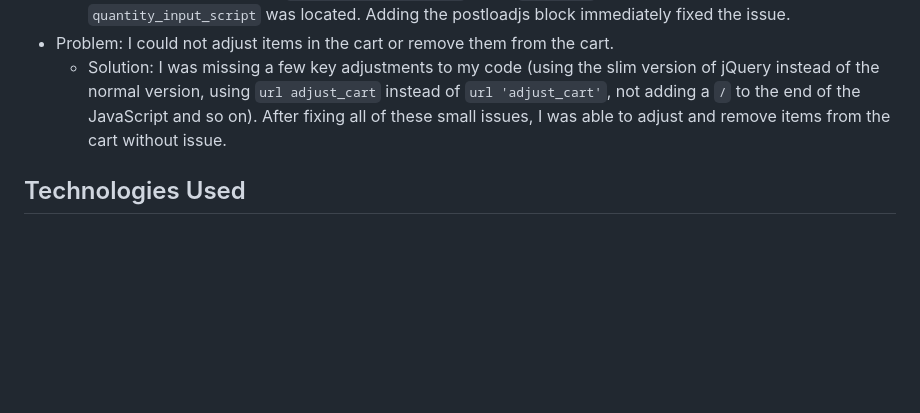
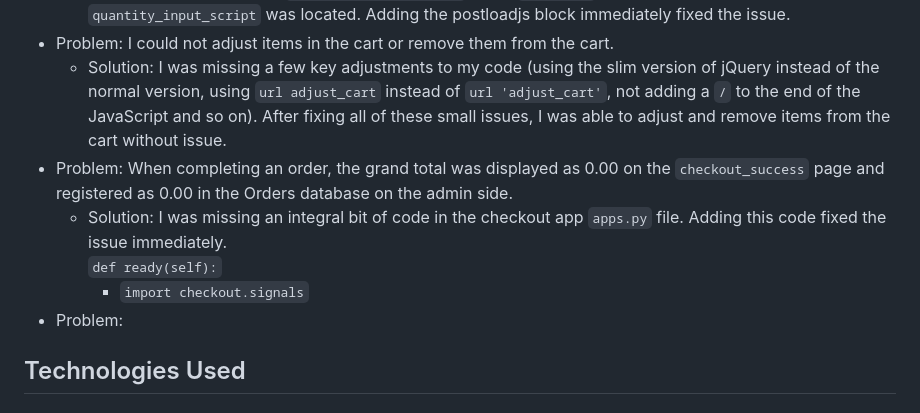
Before and after one commit to cosmicCode42/whiskey-drop-dx, a Markdown page: README.md, the part around the change. Rendered like a GitHub page; blank space fills up the shorter version.

Commit message:
docs: edited readme

```diff
--- a/README.md
+++ b/README.md
@@ -94,6 +94,11 @@ As a user of the site, I want:
 	- Solution: I hadn't added a `{% block postloadjs %}` to my `base.html`, which is where the `quantity_input_script` was located. Adding the postloadjs block immediately fixed the issue.
 - Problem: I could not adjust items in the cart or remove them from the cart.
 	- Solution: I was missing a few key adjustments to my code (using the slim version of jQuery instead of the normal version, using `url adjust_cart` instead of `url 'adjust_cart'`, not adding a `/` to the end of the JavaScript and so on). After fixing all of these small issues, I was able to adjust and remove items from the cart without issue.
+- Problem: When completing an order, the grand total was displayed as 0.00 on the `checkout_success` page and registered as 0.00 in the Orders database on the admin side.
+	- Solution: I was missing an integral bit of code in the checkout app `apps.py` file. Adding this code fixed the issue immediately.<br>
+		`def ready(self):`<br>
+        - `import checkout.signals`<br>
+- Problem:
 
 ## Technologies Used
 
```
